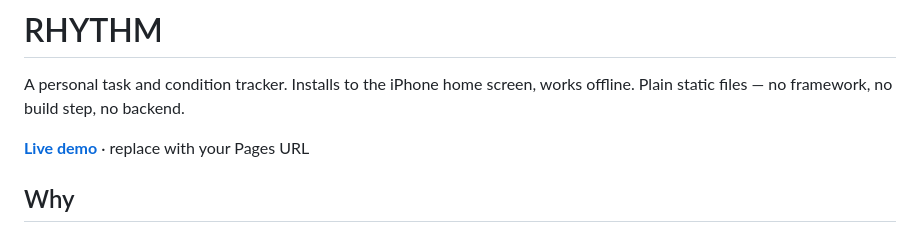
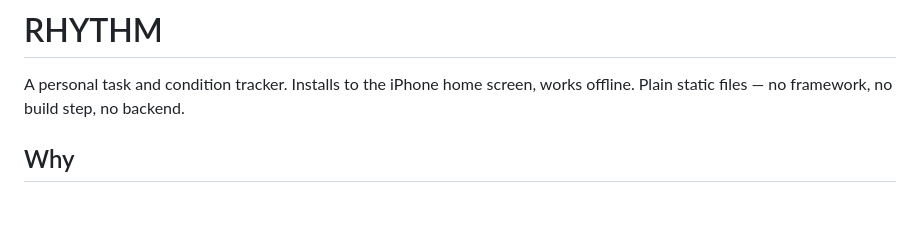
Before and after one commit to GUOPUCHUN/rhythm, a Markdown page: README.md, the part around the change. GitHub-like rendering; blank space fills up the shorter version.

```diff
--- a/README.md
+++ b/README.md
@@ -3,7 +3,6 @@
 A personal task and condition tracker. Installs to the iPhone home screen, works offline.
 Plain static files — no framework, no build step, no backend.
 
-**[Live demo](https://your-username.github.io/rhythm/)** · replace with your Pages URL
 
 ## Why
 
```
